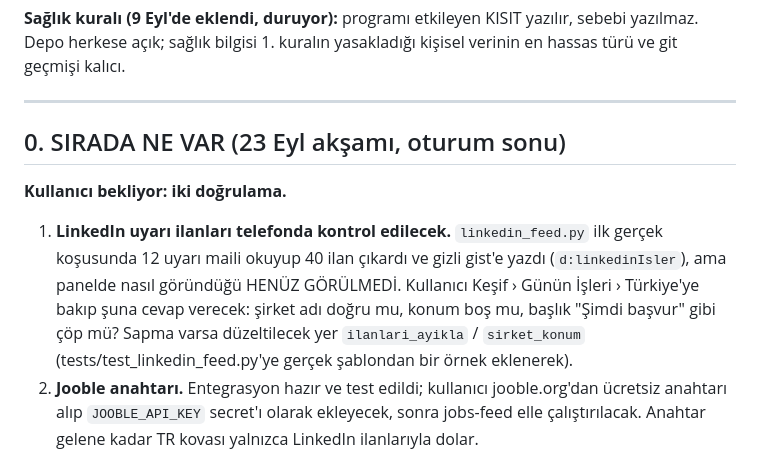
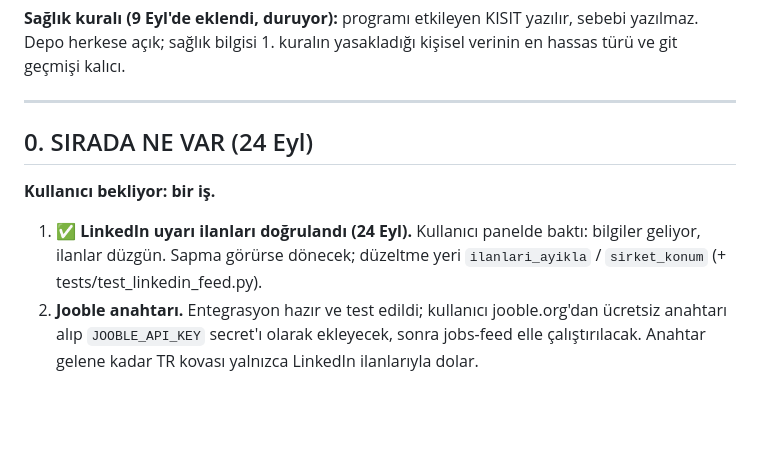
Before and after one commit to dogukandurukan/panel, a Markdown page: DEVAM.md, the part around the change. Drawn GitHub-style; blank space fills up the shorter version.

Commit message:
DEVAM: LinkedIn ilanları kullanıcı tarafından doğrulandı
Co-Authored-By: Claude Opus 5.5 <noreply@anthropic.com>

```diff
--- a/DEVAM.md
+++ b/DEVAM.md
@@ -26,17 +26,13 @@ yasakladığı kişisel verinin en hassas türü ve git geçmişi kalıcı.
 
 ---
 
-## 0. SIRADA NE VAR (23 Eyl akşamı, oturum sonu)
+## 0. SIRADA NE VAR (24 Eyl)
 
-**Kullanıcı bekliyor: iki doğrulama.**
+**Kullanıcı bekliyor: bir iş.**
 
-1. **LinkedIn uyarı ilanları telefonda kontrol edilecek.** `linkedin_feed.py`
-   ilk gerçek koşusunda 12 uyarı maili okuyup 40 ilan çıkardı ve gizli gist'e
-   yazdı (`d:linkedinIsler`), ama panelde nasıl göründüğü HENÜZ GÖRÜLMEDİ.
-   Kullanıcı Keşif › Günün İşleri › Türkiye'ye bakıp şuna cevap verecek:
-   şirket adı doğru mu, konum boş mu, başlık "Şimdi başvur" gibi çöp mü?
-   Sapma varsa düzeltilecek yer `ilanlari_ayikla` / `sirket_konum`
-   (tests/test_linkedin_feed.py'ye gerçek şablondan bir örnek eklenerek).
+1. ✅ **LinkedIn uyarı ilanları doğrulandı (24 Eyl).** Kullanıcı panelde baktı:
+   bilgiler geliyor, ilanlar düzgün. Sapma görürse dönecek; düzeltme yeri
+   `ilanlari_ayikla` / `sirket_konum` (+ tests/test_linkedin_feed.py).
 2. **Jooble anahtarı.** Entegrasyon hazır ve test edildi; kullanıcı
    jooble.org'dan ücretsiz anahtarı alıp `JOOBLE_API_KEY` secret'ı olarak
    ekleyecek, sonra jobs-feed elle çalıştırılacak. Anahtar gelene kadar TR
```
